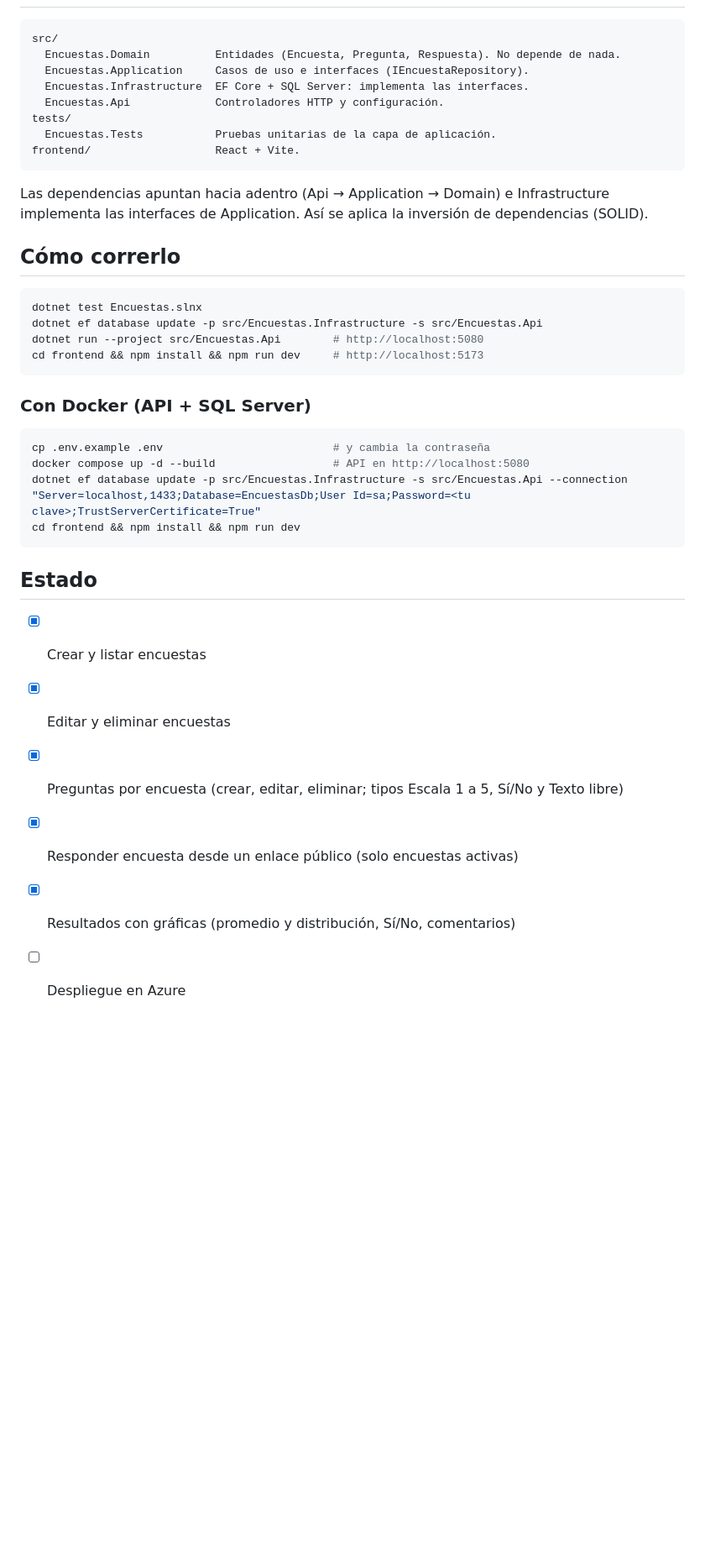
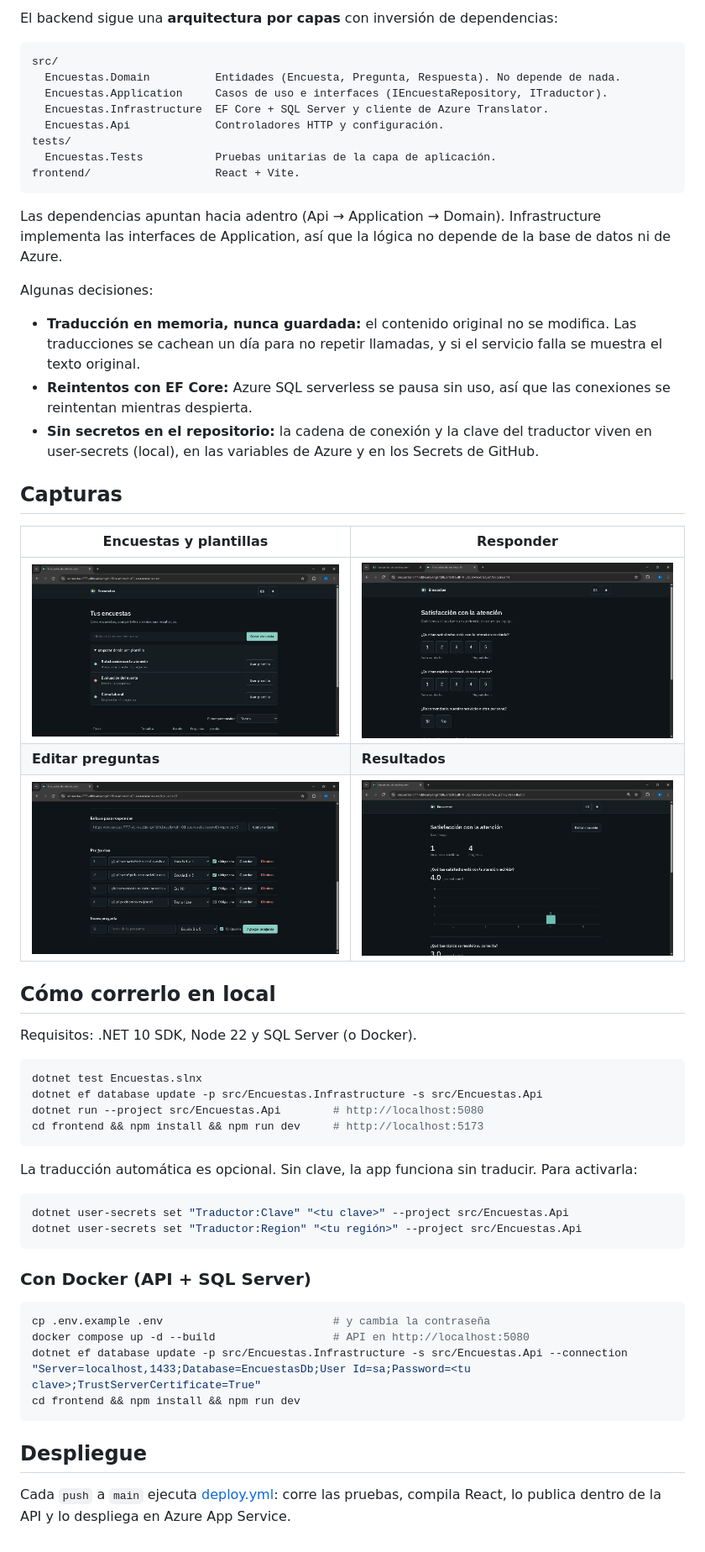
Before and after one commit to 777hv/Encuesta-Satisfaccion, a Markdown page: README.md, the part around one of its changes. Shown at 84% size. GitHub-like rendering; pictures changed too: docs/capturas/editar.png (added), docs/capturas/lista.png (added), docs/capturas/responder.png (added); blank space fills up the shorter version.

Commit message:
docs: readme con demo en vivo, arquitectura y capturas

````diff
--- a/README.md
+++ b/README.md
@@ -14,21 +44,44 @@ Aplicación full stack para crear encuestas de satisfacción, responderlas desde
+El backend sigue una **arquitectura por capas** con inversión de dependencias:
+
 ```
 src/
   Encuestas.Domain          Entidades (Encuesta, Pregunta, Respuesta). No depende de nada.
-  Encuestas.Application     Casos de uso e interfaces (IEncuestaRepository).
-  Encuestas.Infrastructure  EF Core + SQL Server: implementa las interfaces.
+  Encuestas.Application     Casos de uso e interfaces (IEncuestaRepository, ITraductor).
+  Encuestas.Infrastructure  EF Core + SQL Server y cliente de Azure Translator.
   Encuestas.Api             Controladores HTTP y configuración.
 tests/
   Encuestas.Tests           Pruebas unitarias de la capa de aplicación.
 frontend/                   React + Vite.
 ```
-Las dependencias apuntan hacia adentro (Api → Application → Domain) e Infrastructure implementa las interfaces de Application. Así se aplica la inversión de dependencias (SOLID).
 
-## Cómo correrlo
+Las dependencias apuntan hacia adentro (Api → Application → Domain). Infrastructure implementa las interfaces de Application, así que la lógica no depende de la base de datos ni de Azure.
+
+Algunas decisiones:
+- **Traducción en memoria, nunca guardada:** el contenido original no se modifica. Las traducciones se cachean un día para no repetir llamadas, y si el servicio falla se muestra el texto original.
+- **Reintentos con EF Core:** Azure SQL serverless se pausa sin uso, así que las conexiones se reintentan mientras despierta.
+- **Sin secretos en el repositorio:** la cadena de conexión y la clave del traductor viven en user-secrets (local), en las variables de Azure y en los Secrets de GitHub.
+
+## Capturas
+| Encuestas y plantillas | Responder |
+|---|---|
+| ![Lista](docs/capturas/lista.png) | ![Responder](docs/capturas/responder.png) |
+| **Editar preguntas** | **Resultados** |
+| ![Editar](docs/capturas/editar.png) | ![Resultados](docs/capturas/resultados.png) |
+
+## Cómo correrlo en local
+Requisitos: .NET 10 SDK, Node 22 y SQL Server (o Docker).
+
 ```bash
 dotnet test Encuestas.slnx
 dotnet ef database update -p src/Encuestas.Infrastructure -s src/Encuestas.Api
 dotnet run --project src/Encuestas.Api        # http://localhost:5080
 cd frontend && npm install && npm run dev     # http://localhost:5173
+```
+
+La traducción automática es opcional. Sin clave, la app funciona sin traducir. Para activarla:
+```bash
+dotnet user-secrets set "Traductor:Clave" "<tu clave>" --project src/Encuestas.Api
+dotnet user-secrets set "Traductor:Region" "<tu región>" --project src/Encuestas.Api
 ```
 
 ### Con Docker (API + SQL Server)
@@ -39,10 +92,5 @@ dotnet ef database update -p src/Encuestas.Infrastructure -s src/Encuestas.Api -
 cd frontend && npm install && npm run dev
 ```
 
-## Estado
-- [x] Crear y listar encuestas
-- [x] Editar y eliminar encuestas
-- [x] Preguntas por encuesta (crear, editar, eliminar; tipos Escala 1 a 5, Sí/No y Texto libre)
-- [x] Responder encuesta desde un enlace público (solo encuestas activas)
-- [x] Resultados con gráficas (promedio y distribución, Sí/No, comentarios)
-- [ ] Despliegue en Azure
+## Despliegue
+Cada `push` a `main` ejecuta [deploy.yml](.github/workflows/deploy.yml): corre las pruebas, compila React, lo publica dentro de la API y lo despliega en Azure App Service.
````
Also changed, not shown: other parts of README.md (+35 -5 lines), docs/capturas/Captura de pantalla 2026-11-24 001549.png (added).
